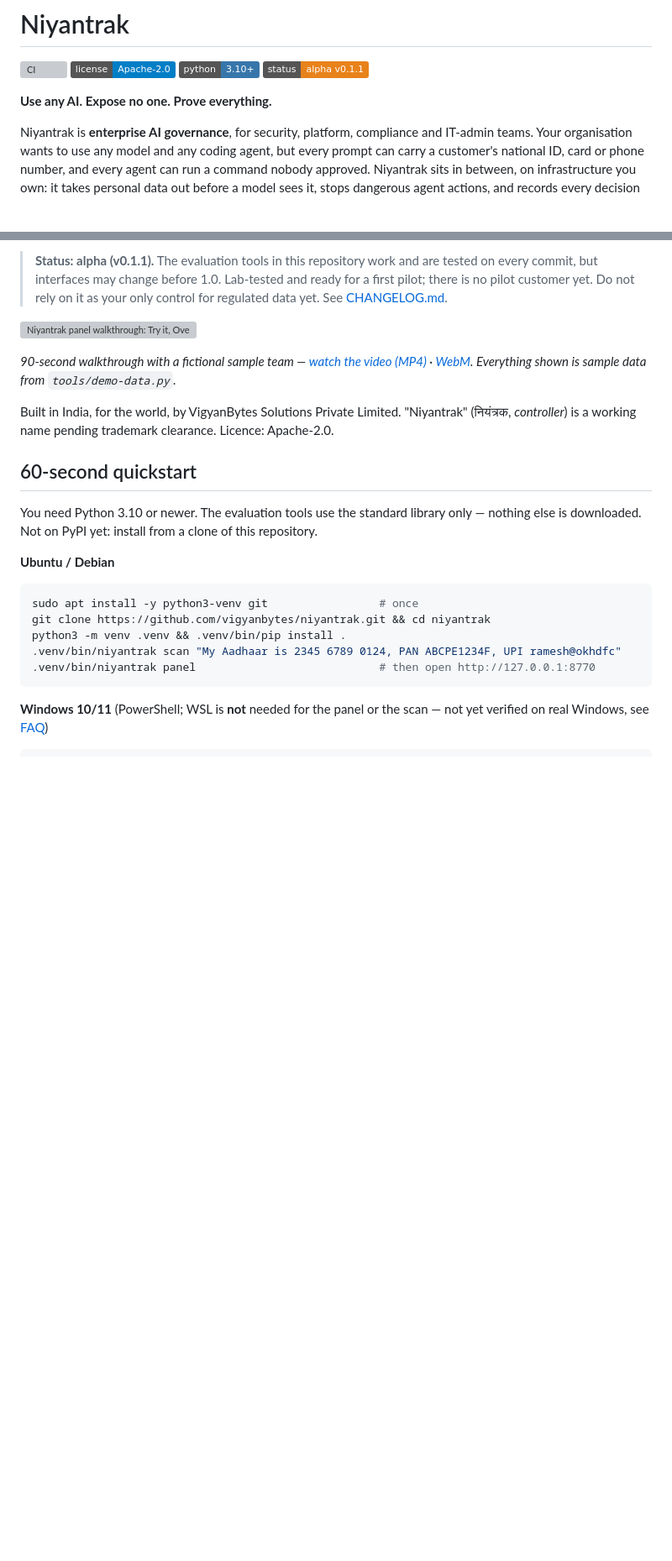
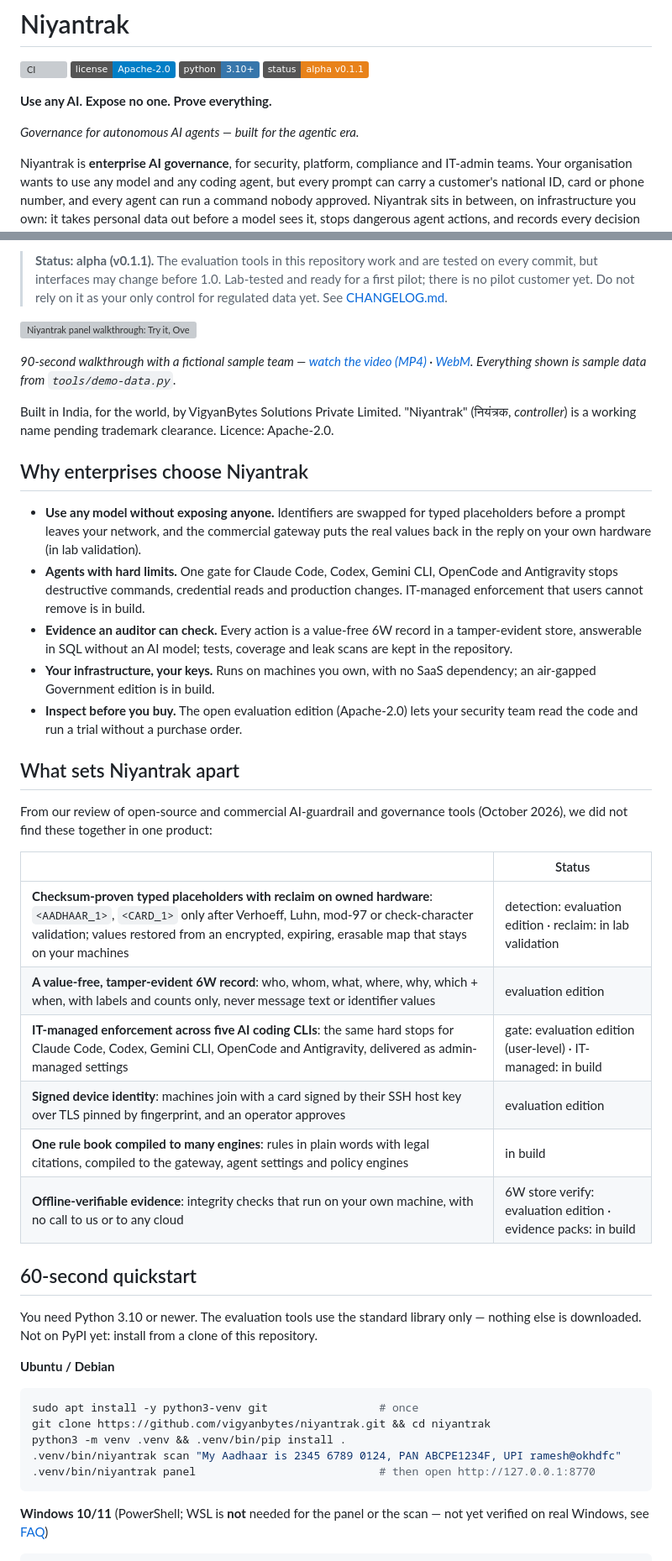
Before and after one commit to vigyanbytes/niyantrak, a Markdown page: README.md, 2 parts joined by grey strips. Shown at 84% size. Rendered like a GitHub page; badges without logos; blank space fills up the shorter version; grey boxes are pictures that could not be loaded.

```diff
--- a/README.md
+++ b/README.md
@@ -6,6 +6,8 @@
 [![Status: alpha](https://img.shields.io/badge/status-alpha%20v0.1.1-E8821A.svg)](CHANGELOG.md)
 
 **Use any AI. Expose no one. Prove everything.**
+
+*Governance for autonomous AI agents — built for the agentic era.*
 
 Niyantrak is **enterprise AI governance**, for security, platform, compliance and IT-admin teams. Your organisation
 wants to use any model and any coding agent, but every prompt can carry a customer's national ID, card or phone
@@ -43,6 +45,33 @@ in production come in the [Pro / Enterprise / Government editions](#pro--enterpr
 
 Built in India, for the world, by VigyanBytes Solutions Private Limited. "Niyantrak" (नियंत्रक, *controller*) is a
 working name pending trademark clearance. Licence: Apache-2.0.
+
+## Why enterprises choose Niyantrak
+- **Use any model without exposing anyone.** Identifiers are swapped for typed placeholders before a prompt leaves
+  your network, and the commercial gateway puts the real values back in the reply on your own hardware (in lab
+  validation).
+- **Agents with hard limits.** One gate for Claude Code, Codex, Gemini CLI, OpenCode and Antigravity stops
+  destructive commands, credential reads and production changes. IT-managed enforcement that users cannot remove is
+  in build.
+- **Evidence an auditor can check.** Every action is a value-free 6W record in a tamper-evident store, answerable in
+  SQL without an AI model; tests, coverage and leak scans are kept in the repository.
+- **Your infrastructure, your keys.** Runs on machines you own, with no SaaS dependency; an air-gapped Government
+  edition is in build.
+- **Inspect before you buy.** The open evaluation edition (Apache-2.0) lets your security team read the code and
+  run a trial without a purchase order.
+
+## What sets Niyantrak apart
+From our review of open-source and commercial AI-guardrail and governance tools (October 2026), we did not find
+these together in one product:
+
+| | Status |
+|---|---|
+| **Checksum-proven typed placeholders with reclaim on owned hardware**: `<AADHAAR_1>`, `<CARD_1>` only after Verhoeff, Luhn, mod-97 or check-character validation; values restored from an encrypted, expiring, erasable map that stays on your machines | detection: evaluation edition · reclaim: in lab validation |
+| **A value-free, tamper-evident 6W record**: who, whom, what, where, why, which + when, with labels and counts only, never message text or identifier values | evaluation edition |
+| **IT-managed enforcement across five AI coding CLIs**: the same hard stops for Claude Code, Codex, Gemini CLI, OpenCode and Antigravity, delivered as admin-managed settings | gate: evaluation edition (user-level) · IT-managed: in build |
+| **Signed device identity**: machines join with a card signed by their SSH host key over TLS pinned by fingerprint, and an operator approves | evaluation edition |
+| **One rule book compiled to many engines**: rules in plain words with legal citations, compiled to the gateway, agent settings and policy engines | in build |
+| **Offline-verifiable evidence**: integrity checks that run on your own machine, with no call to us or to any cloud | 6W store verify: evaluation edition · evidence packs: in build |
 
 ## 60-second quickstart
 
```
Also changed, not shown: other parts of README.md (+25 -0 lines).
